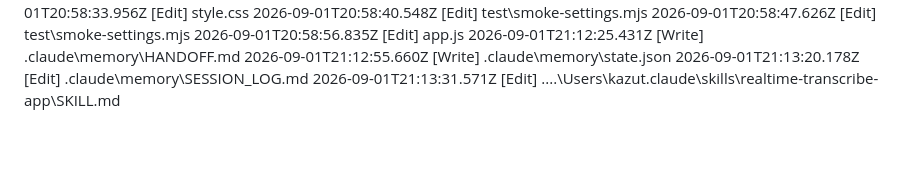
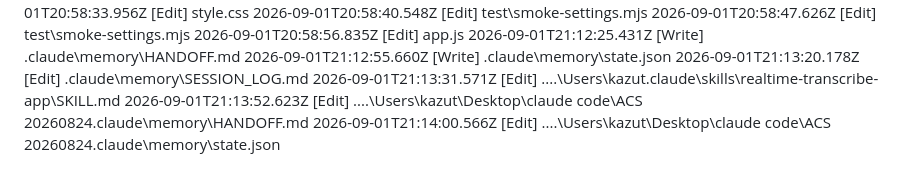
Before and after one commit to tattsun0827/realtime-transcribe-ios, a Markdown page: .claude/memory/progress-log.md, the part around the change. GitHub-like rendering; blank space fills up the shorter version.

Commit message:
chore(memory): 進捗ログを追記
Co-Authored-By: Claude Opus 5 (1M context) <noreply@anthropic.com>

```diff
--- a/.claude/memory/progress-log.md
+++ b/.claude/memory/progress-log.md
@@ -118,3 +118,5 @@
 2026-09-01T21:12:55.660Z [Write] .claude\memory\state.json
 2026-09-01T21:13:20.178Z [Edit] .claude\memory\SESSION_LOG.md
 2026-09-01T21:13:31.571Z [Edit] ..\..\Users\kazut\.claude\skills\realtime-transcribe-app\SKILL.md
+2026-09-01T21:13:52.623Z [Edit] ..\..\Users\kazut\Desktop\claude code\ACS 20260824\.claude\memory\HANDOFF.md
+2026-09-01T21:14:00.566Z [Edit] ..\..\Users\kazut\Desktop\claude code\ACS 20260824\.claude\memory\state.json
```
